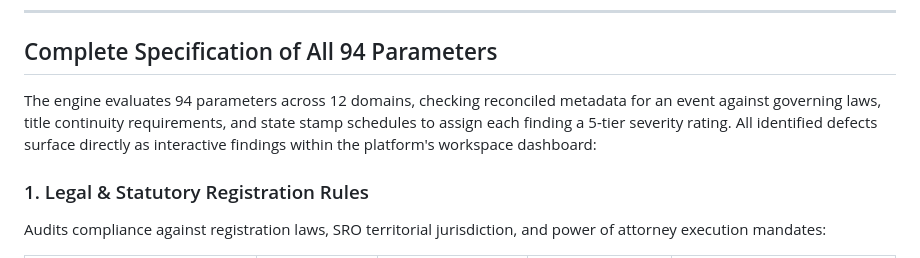
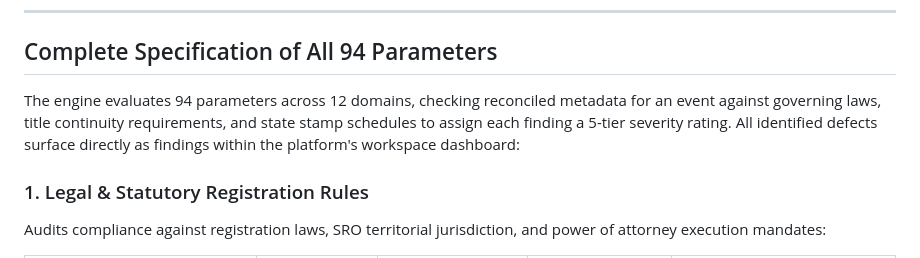
Before and after one commit to AtharvaKhanvilkar/DelhiTSR, a Markdown page: README.md, the part around the change. Drawn GitHub-style.

Commit message:
docs(readme): remove 'interactive' word from 94 parameters intro prose

```diff
--- a/README.md
+++ b/README.md
@@ -164,7 +164,7 @@ The platform implements security controls to protect sensitive real estate trans
 
 ## Complete Specification of All 94 Parameters
 
-The engine evaluates 94 parameters across 12 domains, checking reconciled metadata for an event against governing laws, title continuity requirements, and state stamp schedules to assign each finding a 5-tier severity rating. All identified defects surface directly as interactive findings within the platform's workspace dashboard:
+The engine evaluates 94 parameters across 12 domains, checking reconciled metadata for an event against governing laws, title continuity requirements, and state stamp schedules to assign each finding a 5-tier severity rating. All identified defects surface directly as findings within the platform's workspace dashboard:
 
 ### 1. Legal & Statutory Registration Rules
 
```
